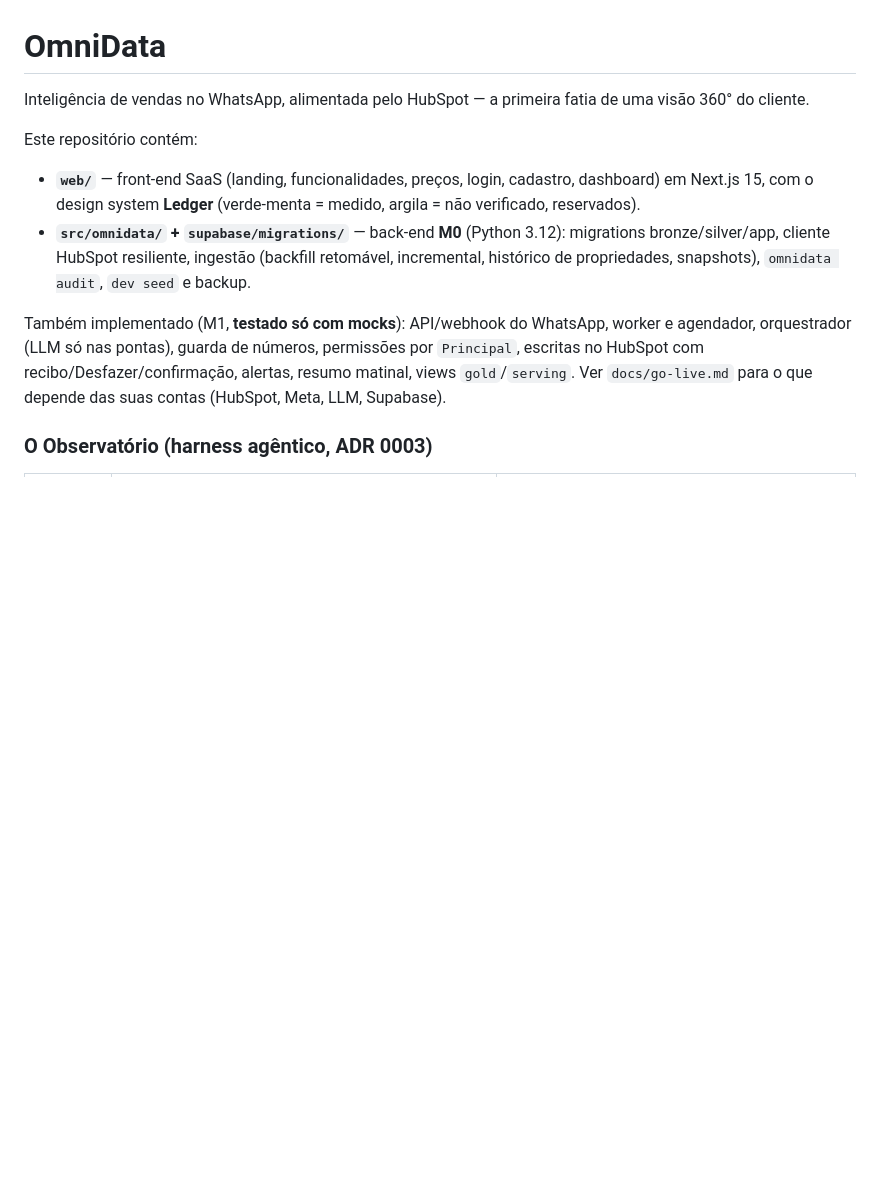
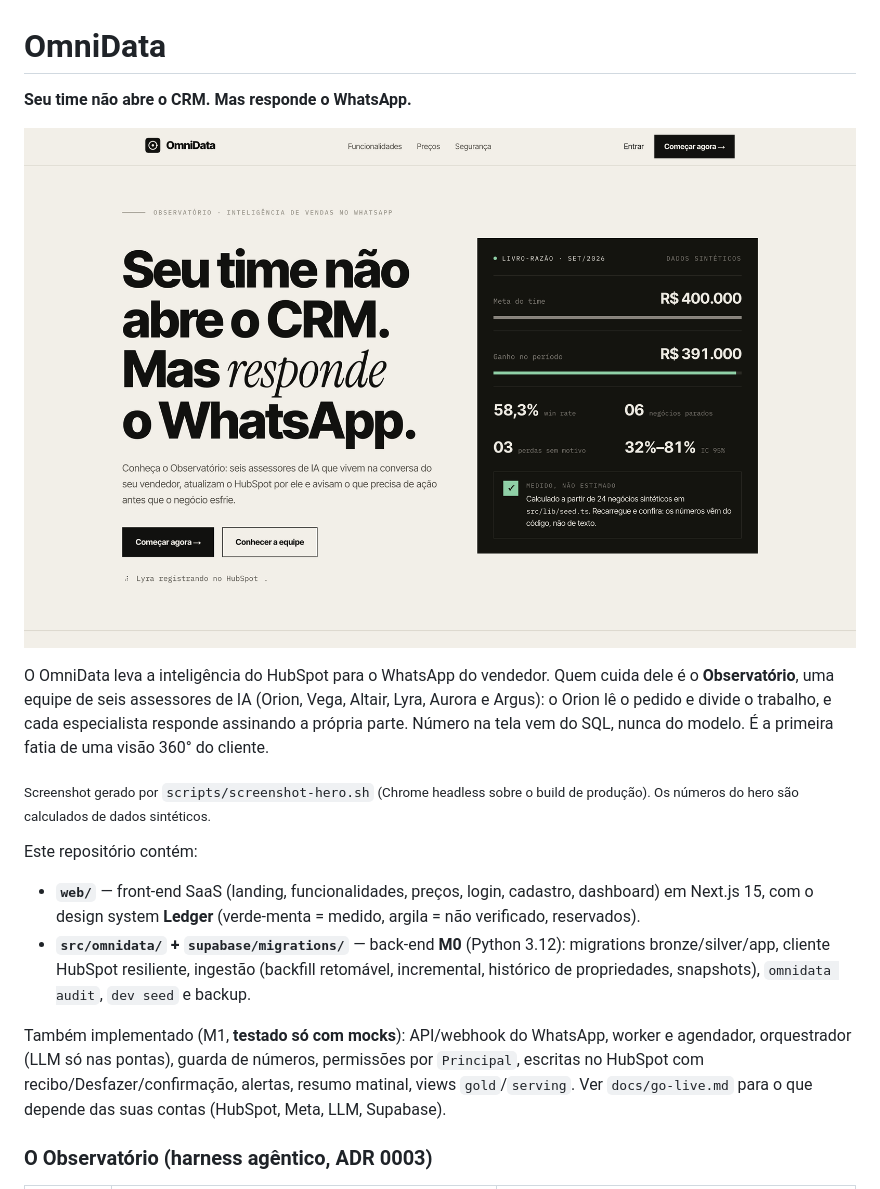
Before and after one commit to juliopessan/OmniData, a Markdown page: README.md, the part around the change. GitHub-like rendering; pictures changed too: docs/assets/hero.png (added); blank space fills up the shorter version.

```diff
--- a/README.md
+++ b/README.md
@@ -1,6 +1,14 @@
 # OmniData
 
-Inteligência de vendas no WhatsApp, alimentada pelo HubSpot — a primeira fatia de uma visão 360° do cliente.
+**Seu time não abre o CRM. Mas responde o WhatsApp.**
+
+<p align="center"><img src="docs/assets/hero.png" alt="Landing do OmniData: o hero com o livro-razão calculado a partir de dados sintéticos" width="900"></p>
+
+O OmniData leva a inteligência do HubSpot para o WhatsApp do vendedor. Quem cuida dele é o **Observatório**, uma equipe de seis assessores de IA
+(Orion, Vega, Altair, Lyra, Aurora e Argus): o Orion lê o pedido e divide o trabalho, e cada especialista responde assinando a própria parte.
+Número na tela vem do SQL, nunca do modelo. É a primeira fatia de uma visão 360° do cliente.
+
+<sub>Screenshot gerado por `scripts/screenshot-hero.sh` (Chrome headless sobre o build de produção). Os números do hero são calculados de dados sintéticos.</sub>
 
 Este repositório contém:
 
```
Also changed, not shown: 4 other files.
